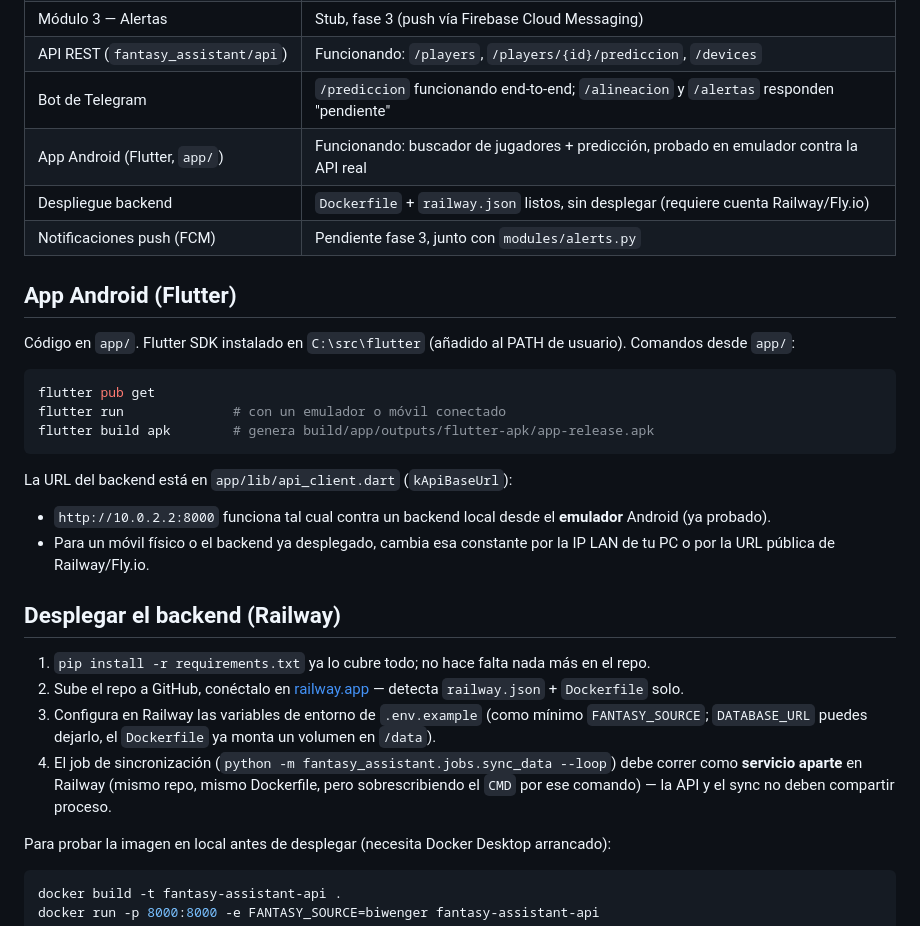
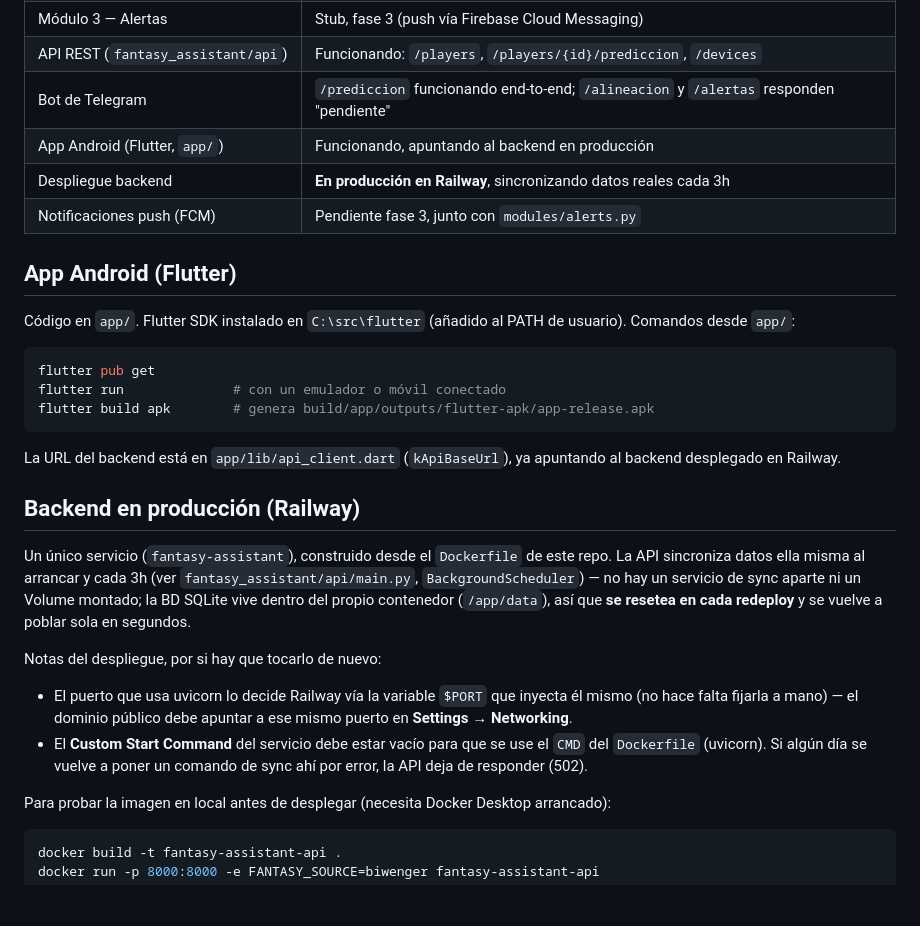
Before and after one commit to Eloyy93/fantasy-assistant, a Markdown page: README.md, the part around the change. Drawn GitHub-style; blank space fills up the shorter version.

Commit message:
Actualiza README con el estado real del despliegue en Railway
Co-Authored-By: Claude Sonnet 5 <noreply@anthropic.com>

````diff
--- a/README.md
+++ b/README.md
@@ -58,8 +58,8 @@ uvicorn fantasy_assistant.api.main:app --reload
 | Módulo 3 — Alertas | Stub, fase 3 (push vía Firebase Cloud Messaging) |
 | API REST (`fantasy_assistant/api`) | Funcionando: `/players`, `/players/{id}/prediccion`, `/devices` |
 | Bot de Telegram | `/prediccion` funcionando end-to-end; `/alineacion` y `/alertas` responden "pendiente" |
-| App Android (Flutter, `app/`) | Funcionando: buscador de jugadores + predicción, probado en emulador contra la API real |
-| Despliegue backend | `Dockerfile` + `railway.json` listos, sin desplegar (requiere cuenta Railway/Fly.io) |
+| App Android (Flutter, `app/`) | Funcionando, apuntando al backend en producción |
+| Despliegue backend | **En producción en Railway**, sincronizando datos reales cada 3h |
 | Notificaciones push (FCM) | Pendiente fase 3, junto con `modules/alerts.py` |
 
 ## App Android (Flutter)
@@ -73,18 +73,25 @@ flutter run              # con un emulador o móvil conectado
 flutter build apk        # genera build/app/outputs/flutter-apk/app-release.apk
 ```
 
-La URL del backend está en `app/lib/api_client.dart` (`kApiBaseUrl`):
-- `http://10.0.2.2:8000` funciona tal cual contra un backend local desde el
-  **emulador** Android (ya probado).
-- Para un móvil físico o el backend ya desplegado, cambia esa constante por
-  la IP LAN de tu PC o por la URL pública de Railway/Fly.io.
+La URL del backend está en `app/lib/api_client.dart` (`kApiBaseUrl`), ya
+apuntando al backend desplegado en Railway.
 
-## Desplegar el backend (Railway)
+## Backend en producción (Railway)
 
-1. `pip install -r requirements.txt` ya lo cubre todo; no hace falta nada más en el repo.
-2. Sube el repo a GitHub, conéctalo en [railway.app](https://railway.app) — detecta `railway.json` + `Dockerfile` solo.
-3. Configura en Railway las variables de entorno de `.env.example` (como mínimo `FANTASY_SOURCE`; `DATABASE_URL` puedes dejarlo, el `Dockerfile` ya monta un volumen en `/data`).
-4. El job de sincronización (`python -m fantasy_assistant.jobs.sync_data --loop`) debe correr como **servicio aparte** en Railway (mismo repo, mismo Dockerfile, pero sobrescribiendo el `CMD` por ese comando) — la API y el sync no deben compartir proceso.
+Un único servicio (`fantasy-assistant`), construido desde el `Dockerfile` de
+este repo. La API sincroniza datos ella misma al arrancar y cada 3h (ver
+`fantasy_assistant/api/main.py`, `BackgroundScheduler`) — no hay un servicio
+de sync aparte ni un Volume montado; la BD SQLite vive dentro del propio
+contenedor (`/app/data`), así que **se resetea en cada redeploy** y se
+vuelve a poblar sola en segundos.
+
+Notas del despliegue, por si hay que tocarlo de nuevo:
+- El puerto que usa uvicorn lo decide Railway vía la variable `$PORT` que
+  inyecta él mismo (no hace falta fijarla a mano) — el dominio público debe
+  apuntar a ese mismo puerto en **Settings → Networking**.
+- El **Custom Start Command** del servicio debe estar vacío para que se use
+  el `CMD` del `Dockerfile` (uvicorn). Si algún día se vuelve a poner un
+  comando de sync ahí por error, la API deja de responder (502).
 
 Para probar la imagen en local antes de desplegar (necesita Docker Desktop arrancado):
 
````
